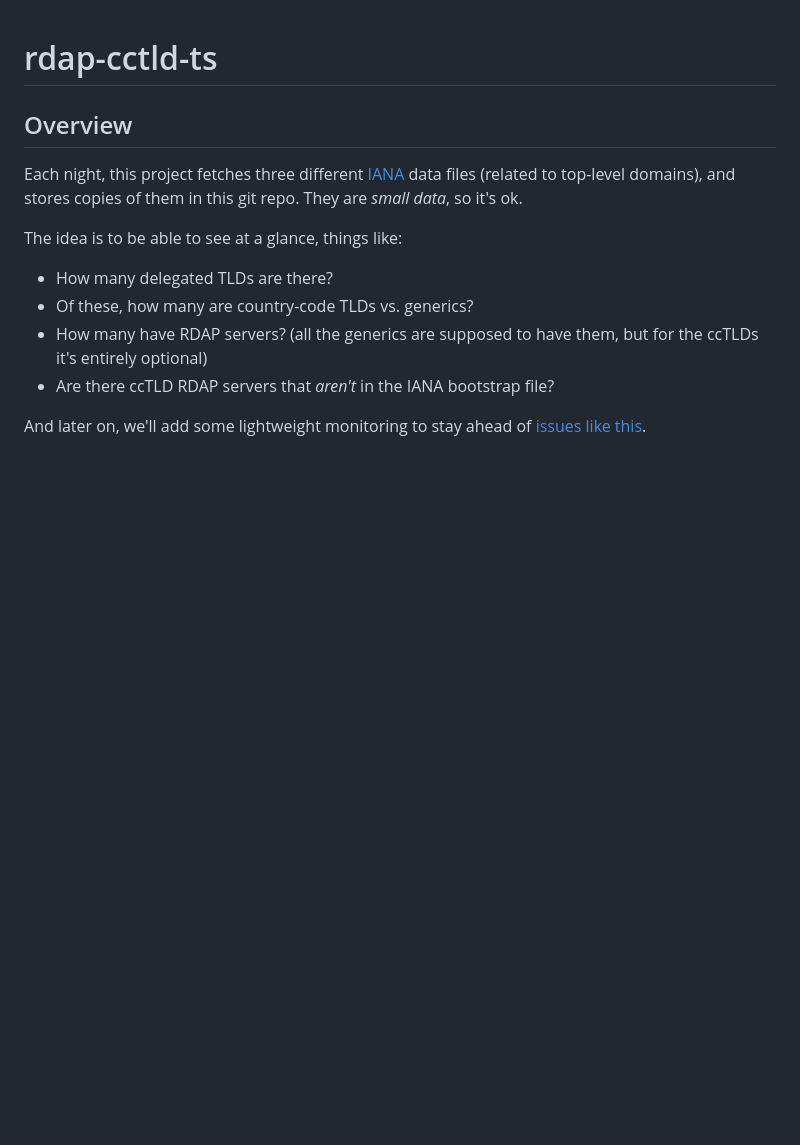
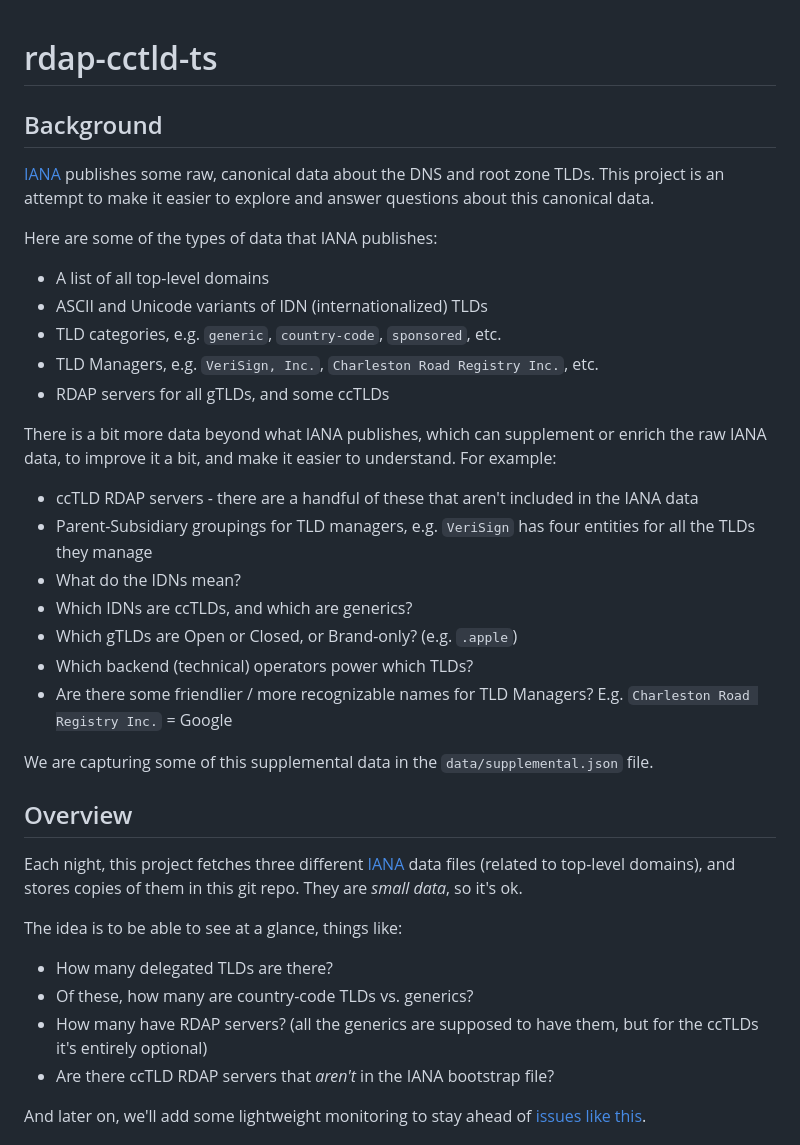
Before and after one commit to case/rdap-cctld-ts, a Markdown page: README.md, the part around one of its changes. GitHub-like rendering; blank space fills up the shorter version.

```diff
--- a/README.md
+++ b/README.md
@@ -1,4 +1,28 @@
 # rdap-cctld-ts
+
+## Background
+
+[IANA](https://www.iana.org/) publishes some raw, canonical data about the DNS and root zone TLDs. This project is an attempt to make it easier to explore and answer questions about this canonical data.
+
+Here are some of the types of data that IANA publishes:
+
+- A list of all top-level domains
+- ASCII and Unicode variants of IDN (internationalized) TLDs
+- TLD categories, e.g. `generic`, `country-code`, `sponsored`, etc.
+- TLD Managers, e.g. `VeriSign, Inc.`, `Charleston Road Registry Inc.`, etc.
+- RDAP servers for all gTLDs, and some ccTLDs
+
+There is a bit more data beyond what IANA publishes, which can supplement or enrich the raw IANA data, to improve it a bit, and make it easier to understand. For example:
+
+- ccTLD RDAP servers - there are a handful of these that aren't included in the IANA data
+- Parent-Subsidiary groupings for TLD managers, e.g. `VeriSign` has four entities for all the TLDs they manage
+- What do the IDNs mean?
+- Which IDNs are ccTLDs, and which are generics?
+- Which gTLDs are Open or Closed, or Brand-only? (e.g. `.apple`)
+- Which backend (technical) operators power which TLDs?
+- Are there some friendlier / more recognizable names for TLD Managers? E.g. `Charleston Road Registry Inc.` = Google
+
+We are capturing some of this supplemental data in the `data/supplemental.json` file.
 
 ## Overview
 
```
Also changed, not shown: other parts of README.md (+18 -4 lines).
